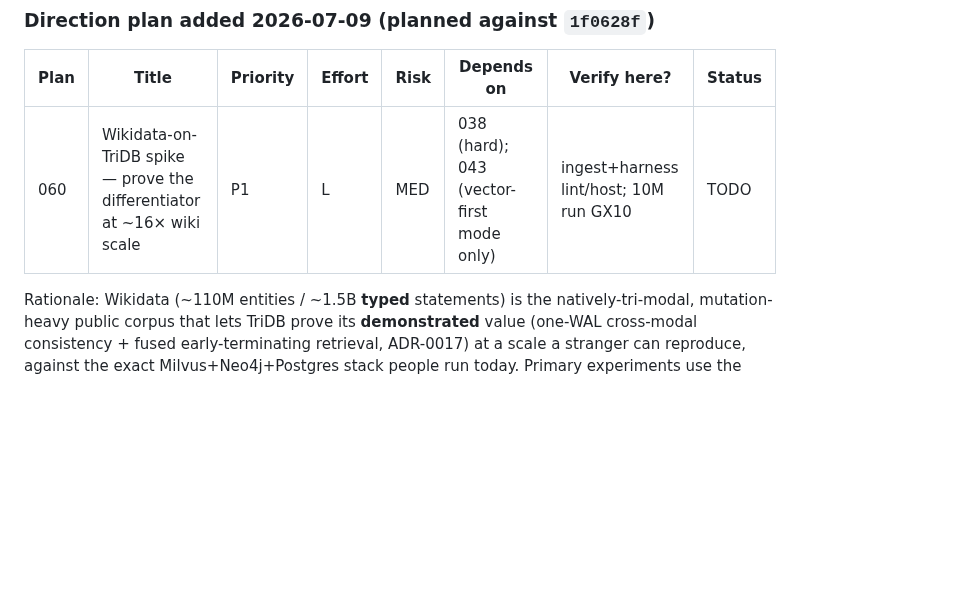
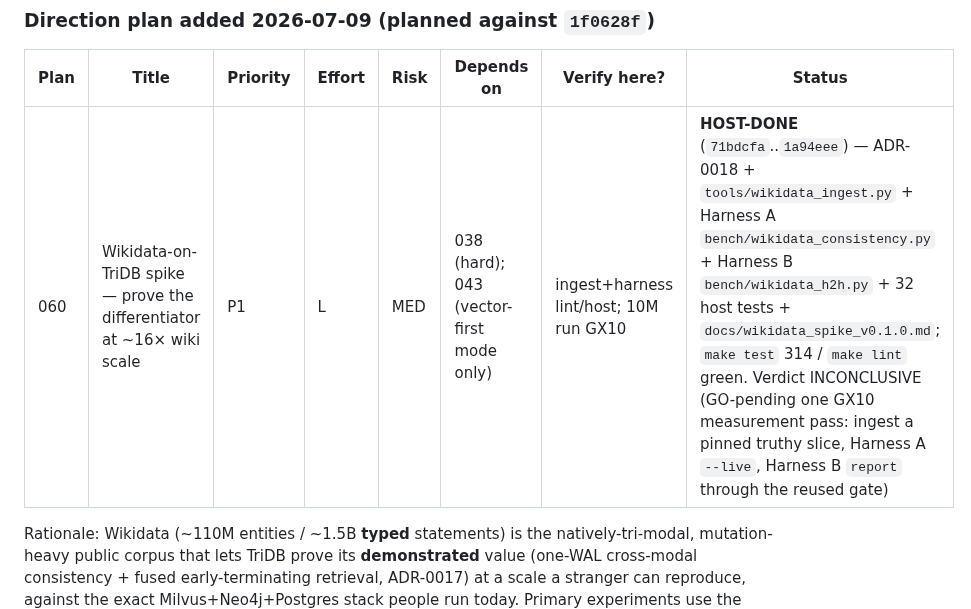
Before and after one commit to ConsultingFuture4200/tridb, a Markdown page: advisor-plans/README.md, the part around the change. GitHub-like rendering; blank space fills up the shorter version.

```diff
--- a/advisor-plans/README.md
+++ b/advisor-plans/README.md
@@ -90,7 +90,7 @@ then `048 → 049 → 057` (perf path; 057 needs 047)
 
 | Plan | Title | Priority | Effort | Risk | Depends on | Verify here? | Status |
 |------|-------|----------|--------|------|------------|--------------|--------|
-| 060 | Wikidata-on-TriDB spike — prove the differentiator at ~16× wiki scale | P1 | L | MED | 038 (hard); 043 (vector-first mode only) | ingest+harness lint/host; 10M run GX10 | TODO |
+| 060 | Wikidata-on-TriDB spike — prove the differentiator at ~16× wiki scale | P1 | L | MED | 038 (hard); 043 (vector-first mode only) | ingest+harness lint/host; 10M run GX10 | **HOST-DONE** (`71bdcfa`..`1a94eee`) — ADR-0018 + `tools/wikidata_ingest.py` + Harness A `bench/wikidata_consistency.py` + Harness B `bench/wikidata_h2h.py` + 32 host tests + `docs/wikidata_spike_v0.1.0.md`; `make test` 314 / `make lint` green. Verdict INCONCLUSIVE (GO-pending one GX10 measurement pass: ingest a pinned truthy slice, Harness A `--live`, Harness B `report` through the reused gate) |
 
 Rationale: Wikidata (~110M entities / ~1.5B **typed** statements) is the natively-tri-modal, mutation-heavy
 public corpus that lets TriDB prove its **demonstrated** value (one-WAL cross-modal consistency + fused
```
Also changed, not shown: docs/wikidata_spike_v0.1.0.md (added, +134 -0 lines).
